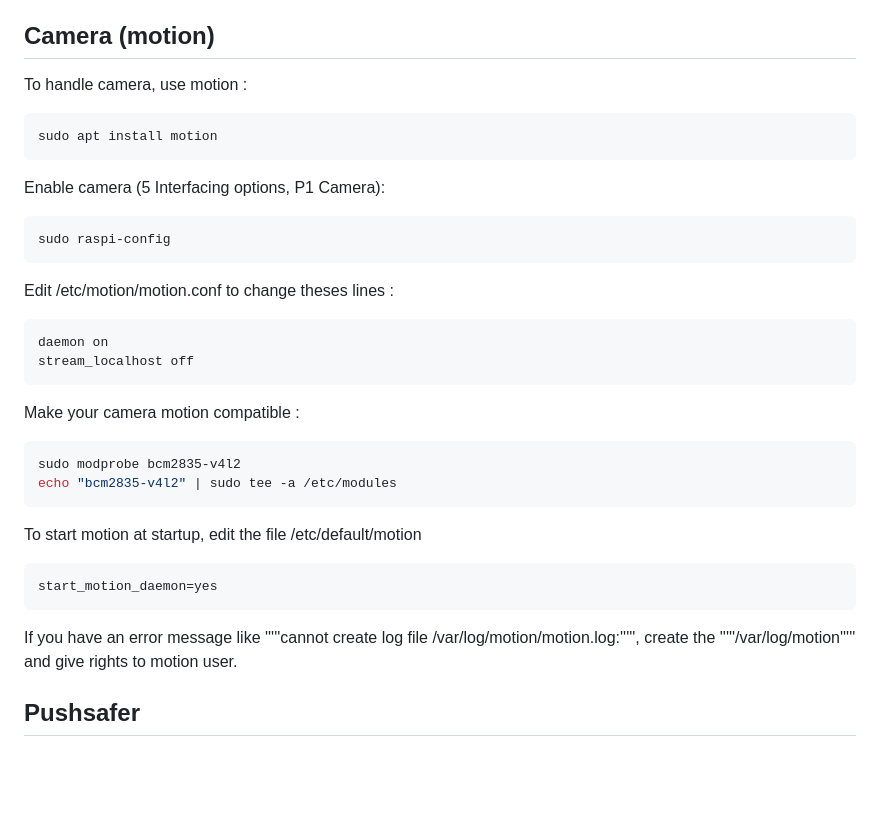
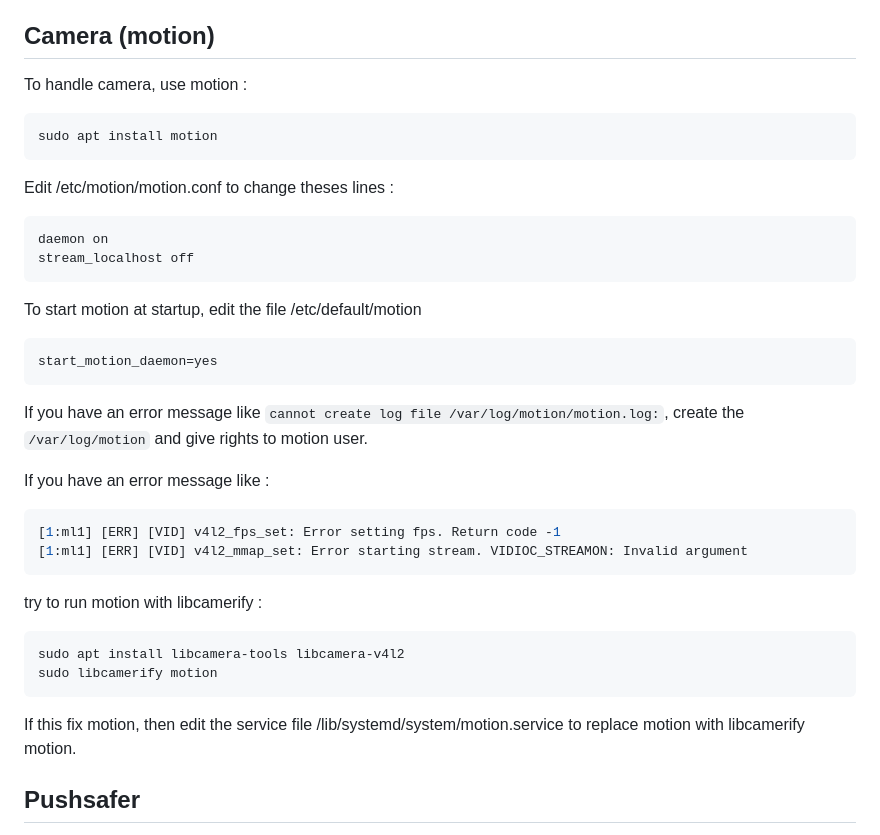
Before and after one commit to PicoI2/raspberry-pi-intercom, a Markdown page: README.md, the part around the change. Rendered like a GitHub page; blank space fills up the shorter version.

Commit message:
Improve readme (motion)

````diff
--- a/README.md
+++ b/README.md
@@ -118,21 +118,10 @@ To handle camera, use motion :
 sudo apt install motion
 ```
 
-Enable camera (5 Interfacing options, P1 Camera):
-```Shell
-sudo raspi-config
-```
-
 Edit /etc/motion/motion.conf to change theses lines :
 ```Shell
 daemon on
 stream_localhost off
-```
-
-Make your camera motion compatible :
-```Shell
-sudo modprobe bcm2835-v4l2
-echo "bcm2835-v4l2" | sudo tee -a /etc/modules
 ```
 
 To start motion at startup, edit the file /etc/default/motion
@@ -140,7 +129,19 @@ To start motion at startup, edit the file /etc/default/motion
 start_motion_daemon=yes
 ```
 
-If you have an error message like '''''cannot create log file /var/log/motion/motion.log:''''', create the '''''/var/log/motion''''' and give rights to motion user.
+If you have an error message like `cannot create log file /var/log/motion/motion.log:`, create the `/var/log/motion` and give rights to motion user.
+
+If you have an error message like :
+```Shell
+[1:ml1] [ERR] [VID] v4l2_fps_set: Error setting fps. Return code -1
+[1:ml1] [ERR] [VID] v4l2_mmap_set: Error starting stream. VIDIOC_STREAMON: Invalid argument
+```
+try to run motion with libcamerify :
+```Shell
+sudo apt install libcamera-tools libcamera-v4l2
+sudo libcamerify motion
+```
+If this fix motion, then edit the service file /lib/systemd/system/motion.service to replace motion with libcamerify motion.
 
 Pushsafer
 ---------
````
